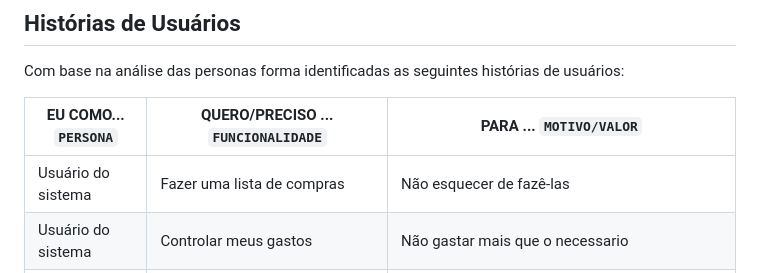
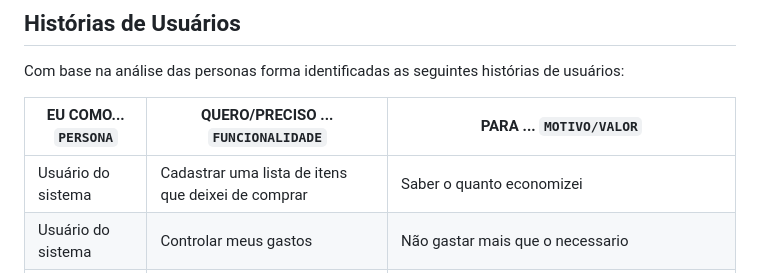
Before and after one commit to ICEI-PUC-Minas-PMV-SI/pmv-si-2023-2-pe1-t3-consumoconsciente, a Markdown page: docs/especification.md, the part around the change. Rendered like a GitHub page.

```diff
--- a/docs/especification.md
+++ b/docs/especification.md
@@ -28,7 +28,7 @@ Com base na análise das personas forma identificadas as seguintes histórias de
 
 |EU COMO... `PERSONA`| QUERO/PRECISO ... `FUNCIONALIDADE`  |PARA ... `MOTIVO/VALOR`                 |
 |--------------------|-------------------------------------|----------------------------------------|
-|Usuário do sistema  | Fazer uma lista de compras          | Não esquecer de fazê-las               |
+|Usuário do sistema  | Cadastrar uma lista de itens que deixei de comprar       | Saber o quanto economizei           |
 |Usuário do sistema  | Controlar meus gastos               | Não gastar mais que o necessario  |
 |Usuário do sistema  | Registrar meus gastos mensais e poder economizar    | Conseguir viajar|
 |Usuário do sistema  | Postar sobre meu progresso e minhas metas atingidas | Que outros usuários possam visualizar meus posts |
```
